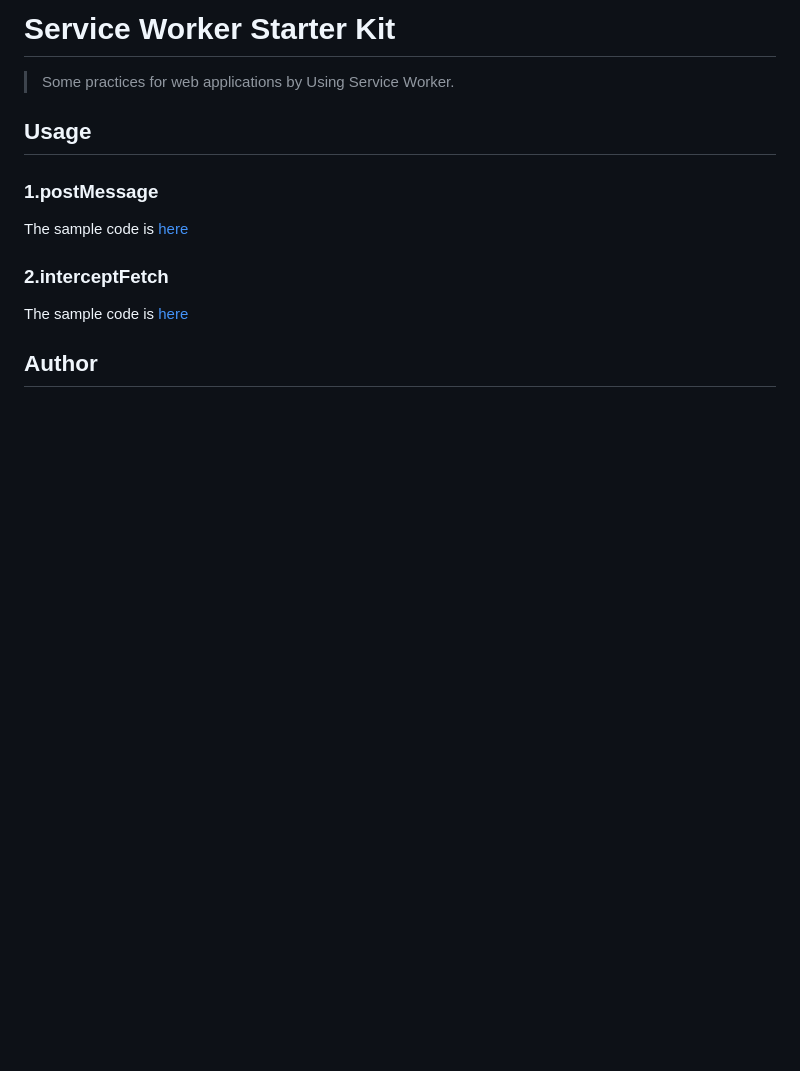
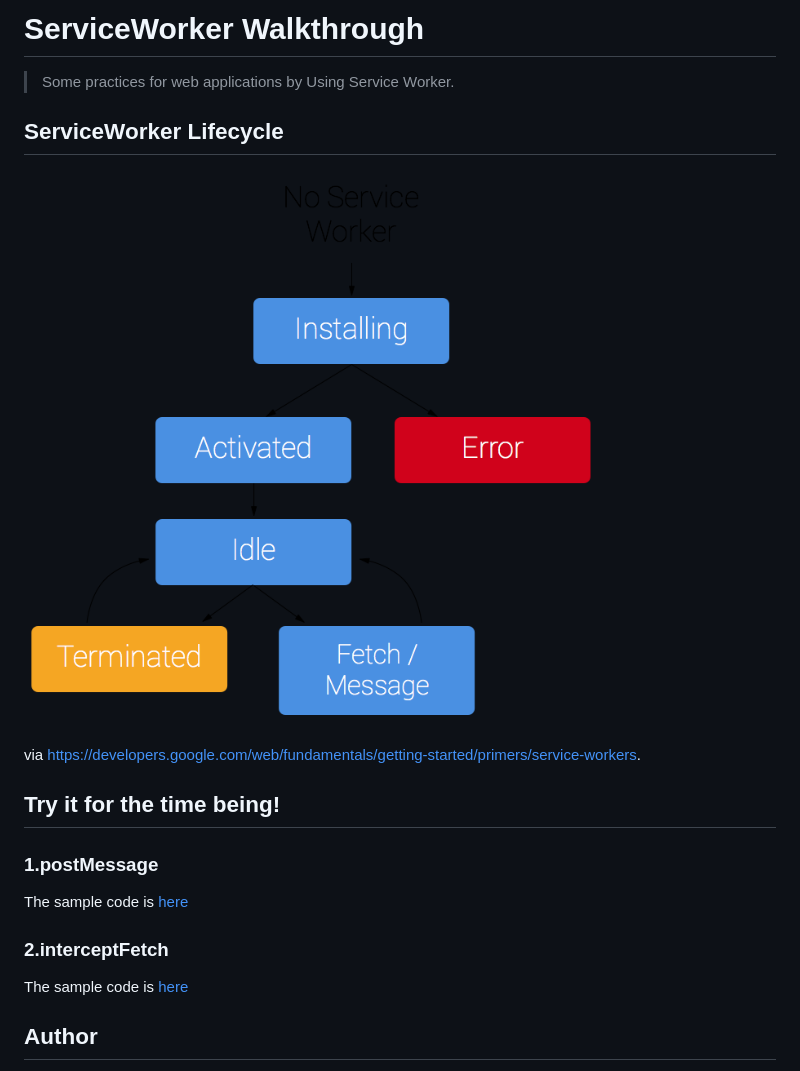
Before and after one commit to ktrysmt/service-worker-starter-kit, a Markdown page: readme.md, the part around the change printed below. GitHub-like rendering; pictures changed too: assets/images/lifecycle.png (added); blank space fills up the shorter version.

Commit message:
add lifecycle. and update readme.

```diff
--- a/readme.md
+++ b/readme.md
@@ -1,8 +1,14 @@
-# Service Worker Starter Kit
+# ServiceWorker Walkthrough
 
 > Some practices for web applications by Using Service Worker.
 
-## Usage
+## ServiceWorker Lifecycle
+
+![Lifecycle](./assets/images/lifecycle.png)
+
+via <https://developers.google.com/web/fundamentals/getting-started/primers/service-workers>.
+
+## Try it for the time being!
 
 ### 1.postMessage
 
```
Also changed, not shown: other parts of readme.md (+1 -1 lines).
